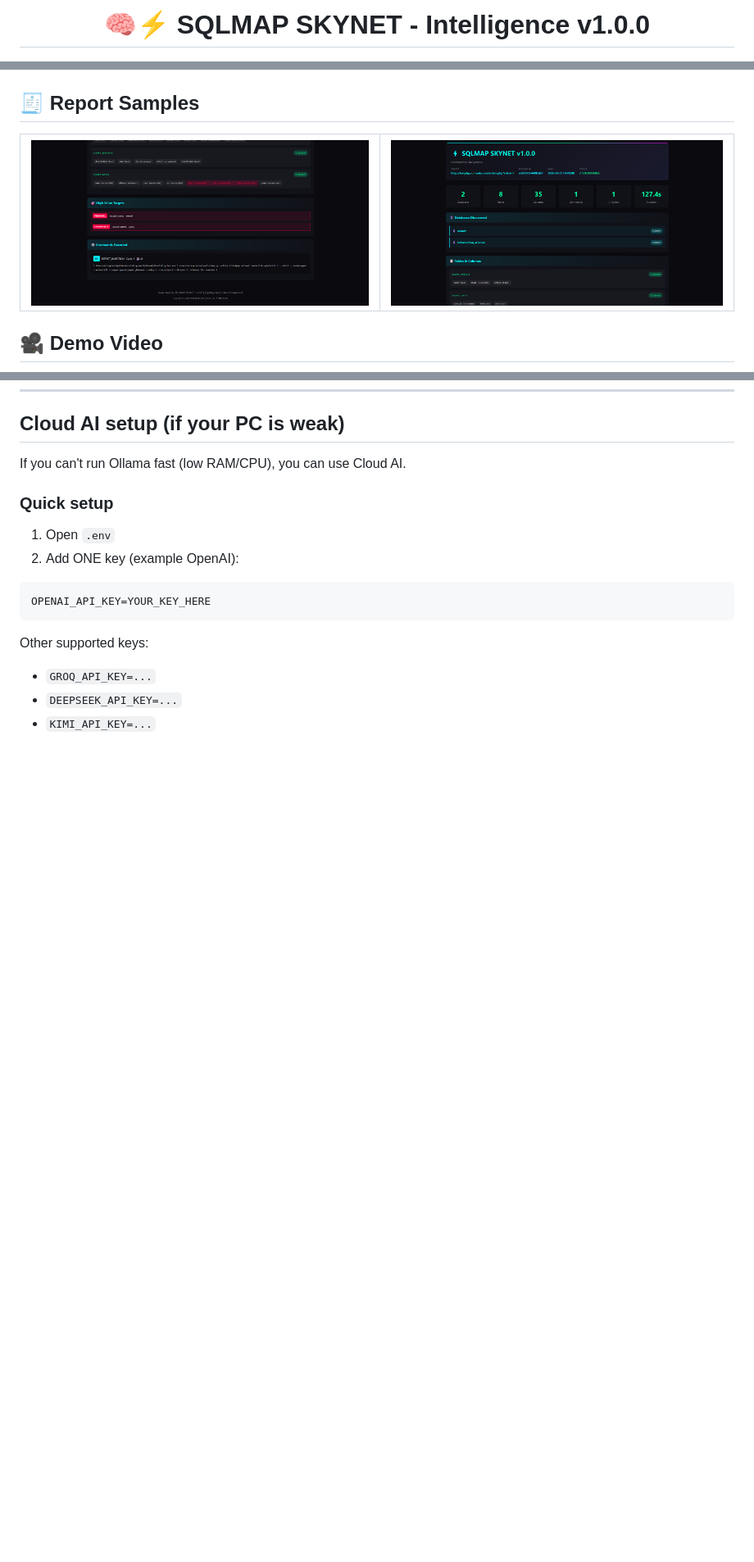
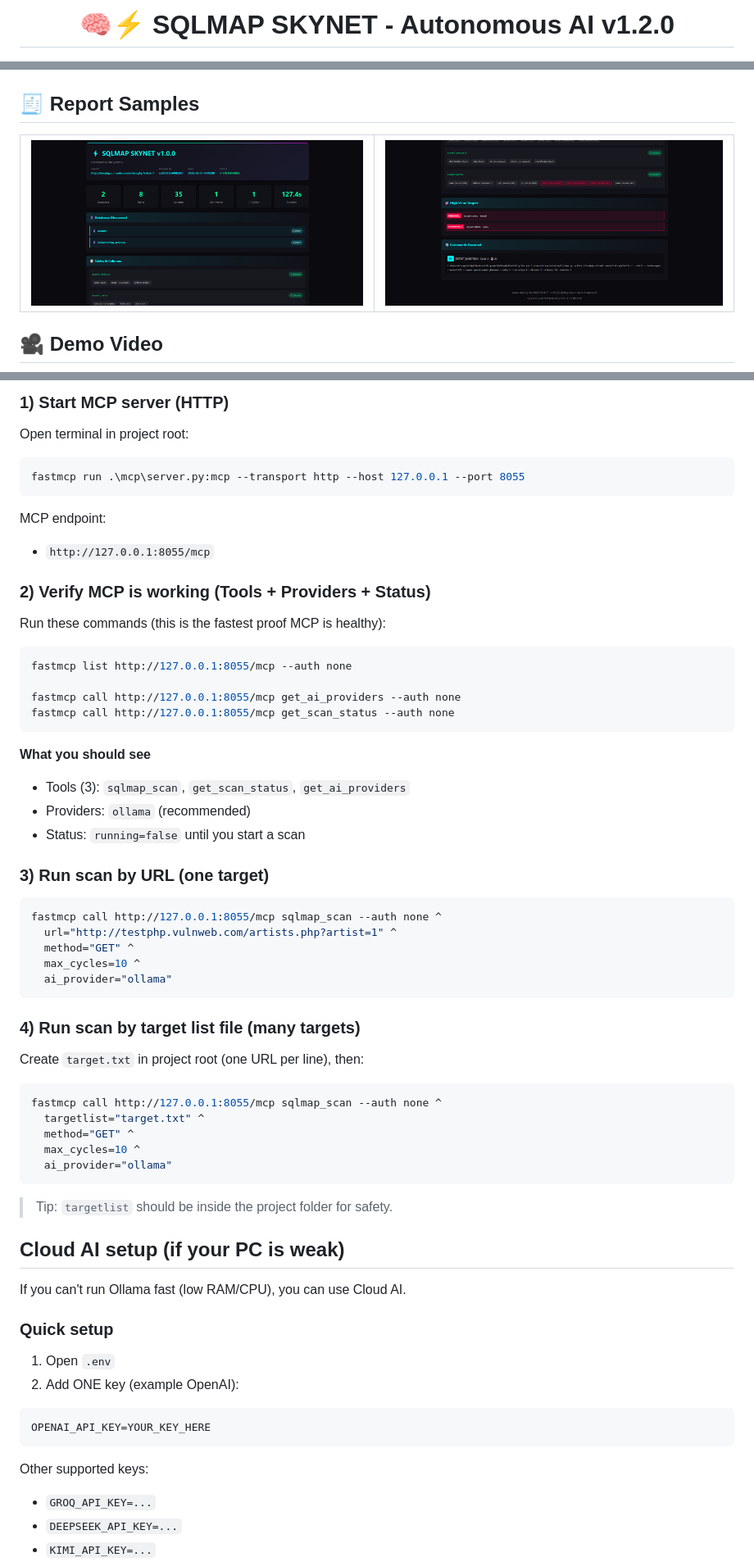
Before and after one commit to drcrypterdotru/sqlmap-skynet, a Markdown page: README.md, 3 parts joined by grey strips. Shown: that part at 82% size. Drawn GitHub-style; pictures changed too: screenshots/report_1.png, screenshots/report_2.png; blank space fills up the shorter version.

````diff
--- a/README.md
+++ b/README.md
@@ -4,7 +4,7 @@
 
 <div align="center">
 
-  # 🧠⚡ SQLMAP SKYNET - Intelligence v1.0.0
+  # 🧠⚡ SQLMAP SKYNET - Autonomous AI v1.2.0
 
   <img src="screenshots/screenshot_0.png" alt="Screenshot_0">
 
@@ -324,3 +348,49 @@ So **MCP calls automatically use your Autonomous AI + RAG logic** (no module cha
+### 1) Start MCP server (HTTP)
+Open terminal in project root:
+
+```powershell
+fastmcp run .\mcp\server.py:mcp --transport http --host 127.0.0.1 --port 8055
+```
+
+MCP endpoint:
+- `http://127.0.0.1:8055/mcp`
+
+### 2) Verify MCP is working (Tools + Providers + Status)
+Run these commands (this is the fastest proof MCP is healthy):
+
+```powershell
+fastmcp list http://127.0.0.1:8055/mcp --auth none
+
+fastmcp call http://127.0.0.1:8055/mcp get_ai_providers --auth none
+fastmcp call http://127.0.0.1:8055/mcp get_scan_status --auth none
+```
+
+**What you should see**
+- Tools (3): `sqlmap_scan`, `get_scan_status`, `get_ai_providers`
+- Providers: `ollama` (recommended)
+- Status: `running=false` until you start a scan
+
+### 3) Run scan by URL (one target)
+```powershell
+fastmcp call http://127.0.0.1:8055/mcp sqlmap_scan --auth none ^
+  url="http://testphp.vulnweb.com/artists.php?artist=1" ^
+  method="GET" ^
+  max_cycles=10 ^
+  ai_provider="ollama"
+```
+
+### 4) Run scan by target list file (many targets)
+Create `target.txt` in project root (one URL per line), then:
+
+```powershell
+fastmcp call http://127.0.0.1:8055/mcp sqlmap_scan --auth none ^
+  targetlist="target.txt" ^
+  method="GET" ^
+  max_cycles=10 ^
+  ai_provider="ollama"
+```
+
+> Tip: `targetlist` should be inside the project folder for safety.
 
 ## Cloud AI setup (if your PC is weak)
 
````
Also changed, not shown: other parts of README.md (+29 -5 lines), screenshots/mcp_demo_1.png (added), screenshots/mcp_demo_2.png (added), screenshots/proof_1.png (deleted), screenshots/proof_2.png (deleted), 9 other files.
